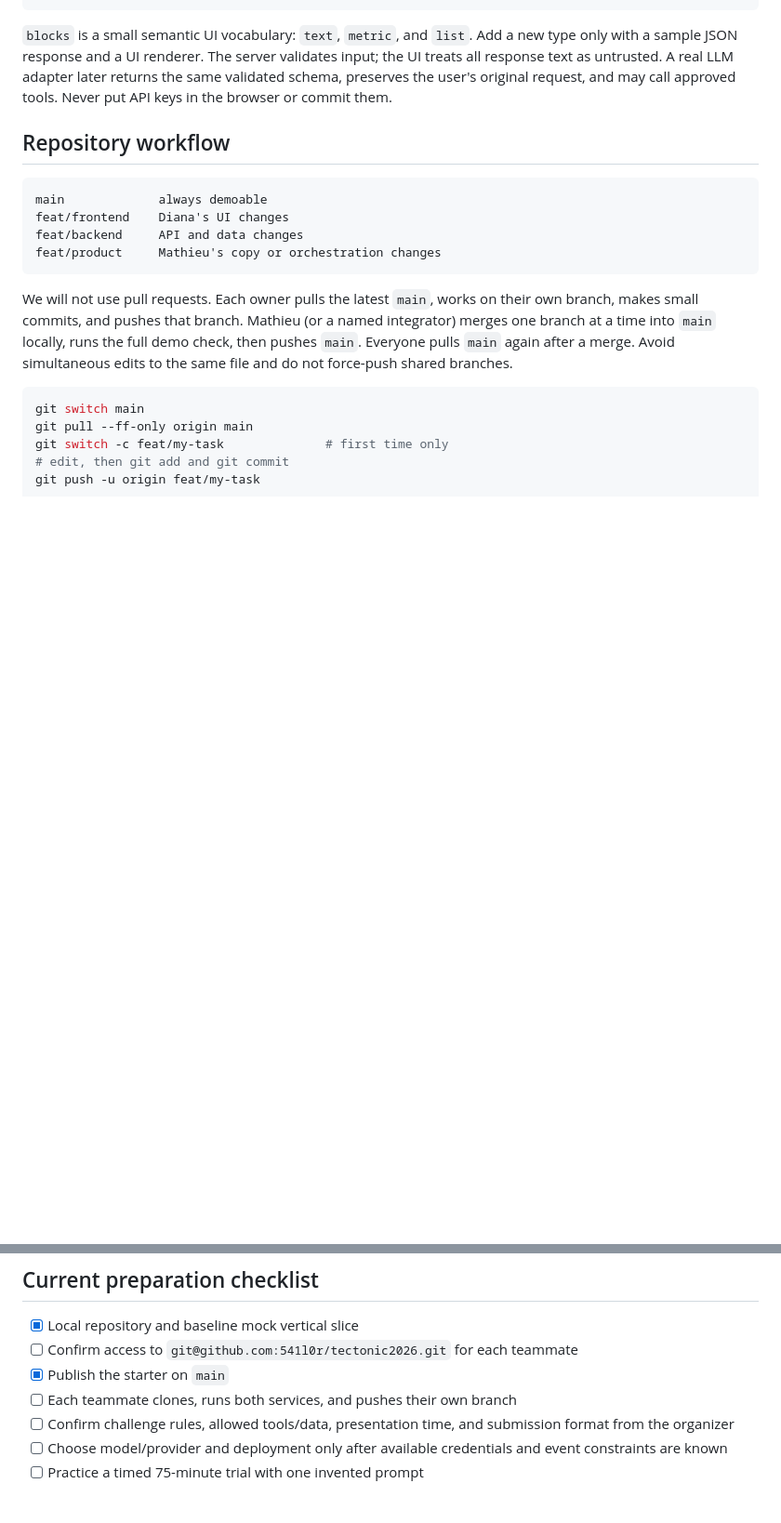
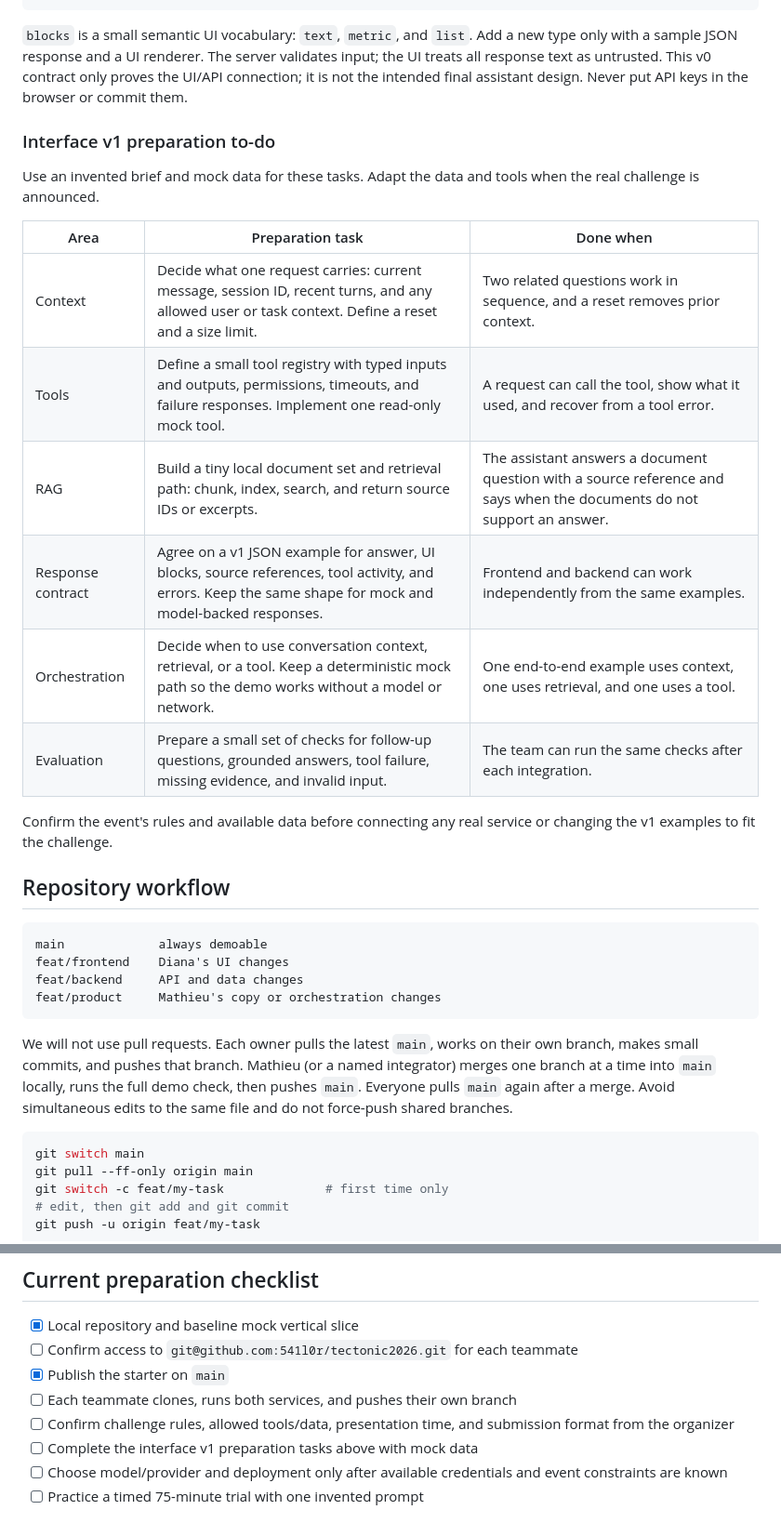
Before and after one commit to 541l0r/tectonic2026, a Markdown page: COMMAND.md, 2 parts joined by grey strips. Shown at 93% size. GitHub-like rendering; blank space fills up the shorter version.

Commit message:
Add interface v1 preparation backlog

````diff
--- a/COMMAND.md
+++ b/COMMAND.md
@@ -51,7 +51,22 @@ After that: improve the core idea, deploy when stable, rehearse, then keep a fin
 }
 ```
 
-`blocks` is a small semantic UI vocabulary: `text`, `metric`, and `list`. Add a new type only with a sample JSON response and a UI renderer. The server validates input; the UI treats all response text as untrusted. A real LLM adapter later returns the same validated schema, preserves the user's original request, and may call approved tools. Never put API keys in the browser or commit them.
+`blocks` is a small semantic UI vocabulary: `text`, `metric`, and `list`. Add a new type only with a sample JSON response and a UI renderer. The server validates input; the UI treats all response text as untrusted. This v0 contract only proves the UI/API connection; it is not the intended final assistant design. Never put API keys in the browser or commit them.
+
+### Interface v1 preparation to-do
+
+Use an invented brief and mock data for these tasks. Adapt the data and tools when the real challenge is announced.
+
+| Area | Preparation task | Done when |
+| --- | --- | --- |
+| Context | Decide what one request carries: current message, session ID, recent turns, and any allowed user or task context. Define a reset and a size limit. | Two related questions work in sequence, and a reset removes prior context. |
+| Tools | Define a small tool registry with typed inputs and outputs, permissions, timeouts, and failure responses. Implement one read-only mock tool. | A request can call the tool, show what it used, and recover from a tool error. |
+| RAG | Build a tiny local document set and retrieval path: chunk, index, search, and return source IDs or excerpts. | The assistant answers a document question with a source reference and says when the documents do not support an answer. |
+| Response contract | Agree on a v1 JSON example for answer, UI blocks, source references, tool activity, and errors. Keep the same shape for mock and model-backed responses. | Frontend and backend can work independently from the same examples. |
+| Orchestration | Decide when to use conversation context, retrieval, or a tool. Keep a deterministic mock path so the demo works without a model or network. | One end-to-end example uses context, one uses retrieval, and one uses a tool. |
+| Evaluation | Prepare a small set of checks for follow-up questions, grounded answers, tool failure, missing evidence, and invalid input. | The team can run the same checks after each integration. |
+
+Confirm the event's rules and available data before connecting any real service or changing the v1 examples to fit the challenge.
 
 ## Repository workflow
 
@@ -91,6 +106,7 @@ Before the event: each person clones the shared remote, runs both services, send
 - [x] Publish the starter on `main`
 - [ ] Each teammate clones, runs both services, and pushes their own branch
 - [ ] Confirm challenge rules, allowed tools/data, presentation time, and submission format from the organizer
+- [ ] Complete the interface v1 preparation tasks above with mock data
 - [ ] Choose model/provider and deployment only after available credentials and event constraints are known
 - [ ] Practice a timed 75-minute trial with one invented prompt
 
````
